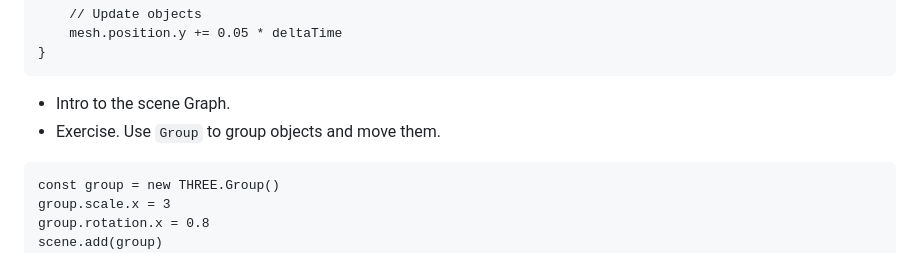
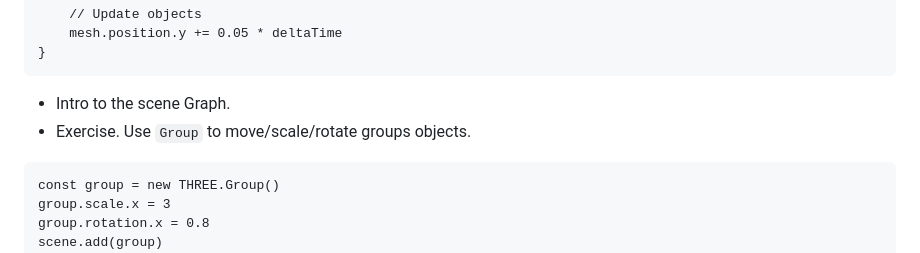
Before and after one commit to edap/udk-3d-web-fundamentals, a Markdown page: Readme.md, the part around the change. Drawn GitHub-style.

Commit message:
correct readme

````diff
--- a/Readme.md
+++ b/Readme.md
@@ -57,7 +57,7 @@ const tick = () =>
 ```
 
 - Intro to the scene Graph.
-- Exercise. Use `Group` to group objects and move them.
+- Exercise. Use `Group` to move/scale/rotate groups objects.
 
 ```
 const group = new THREE.Group()
````
